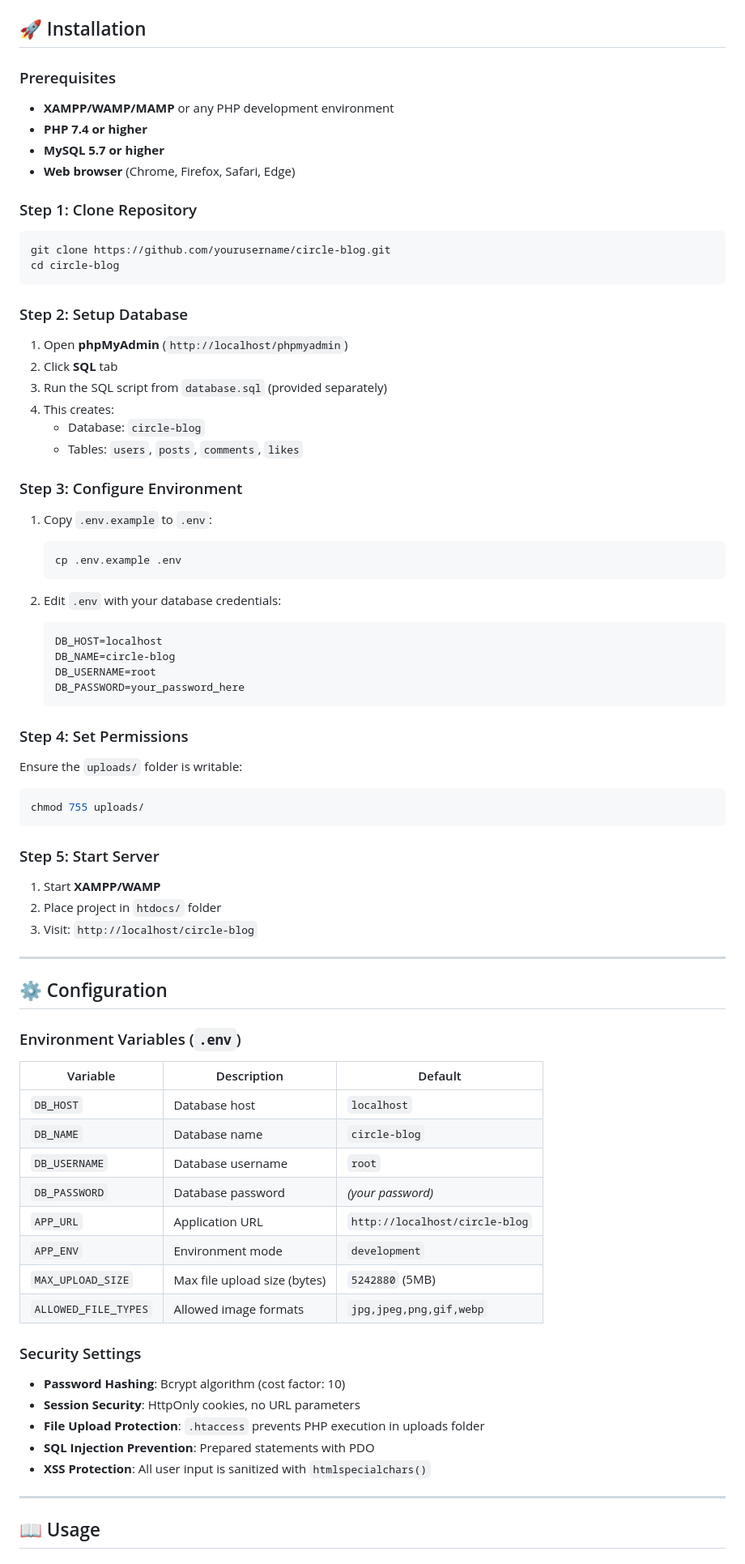
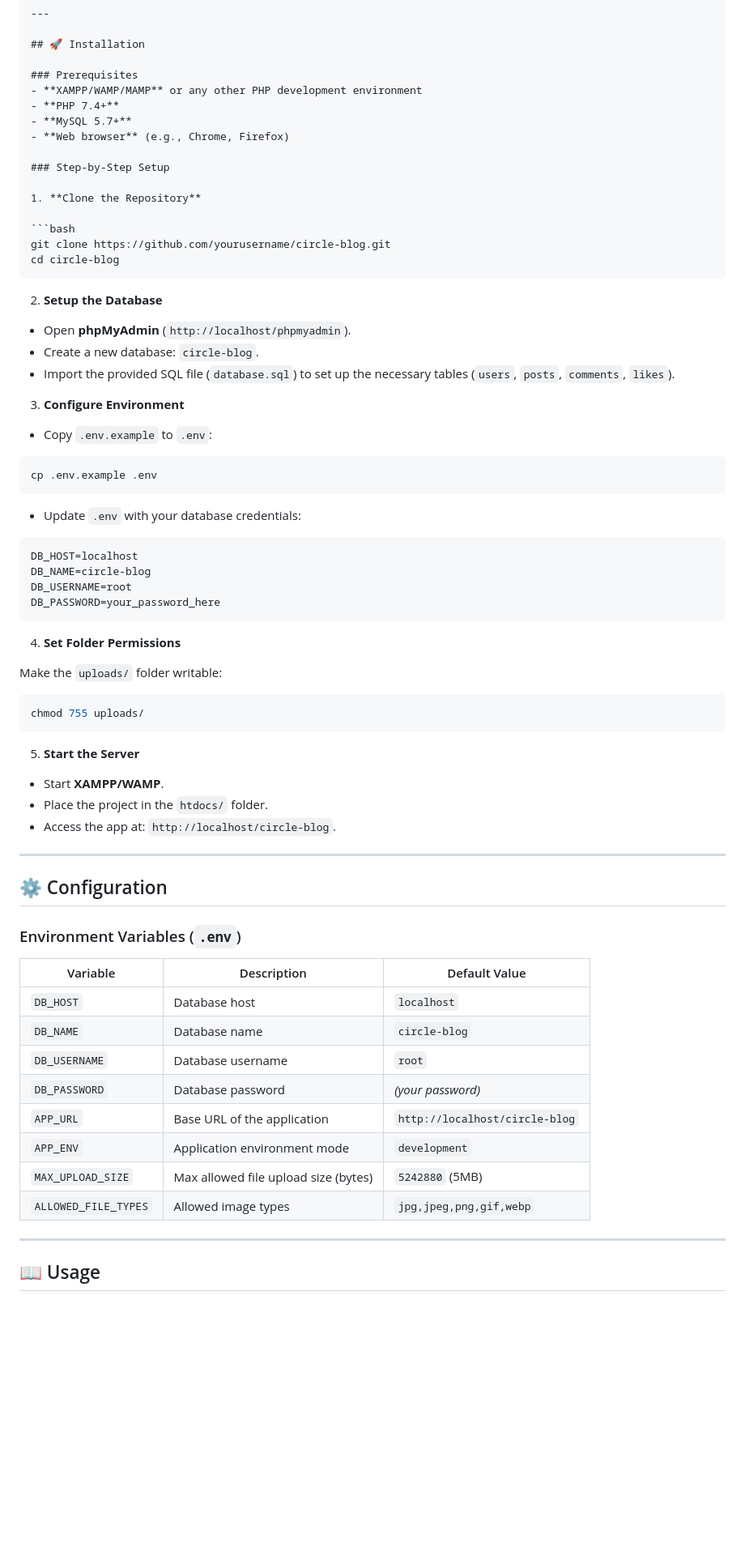
Before and after one commit to Sandavi44/circleblog-website, a Markdown page: README.md, the part around the change printed below. Shown: that part at 81% size. Rendered like a GitHub page; blank space fills up the shorter version.

`````diff
--- a/README.md
+++ b/README.md
@@ -123,55 +134,56 @@ circle-blog/
 ## 🚀 Installation
 
 ### Prerequisites
-- **XAMPP/WAMP/MAMP** or any PHP development environment
-- **PHP 7.4 or higher**
-- **MySQL 5.7 or higher**
-- **Web browser** (Chrome, Firefox, Safari, Edge)
+- **XAMPP/WAMP/MAMP** or any other PHP development environment
+- **PHP 7.4+**
+- **MySQL 5.7+**
+- **Web browser** (e.g., Chrome, Firefox)
 
-### Step 1: Clone Repository
+### Step-by-Step Setup
+
+1. **Clone the Repository**
 
 ```bash
 git clone https://github.com/yourusername/circle-blog.git
 cd circle-blog
+````
+
+2. **Setup the Database**
+
+* Open **phpMyAdmin** (`http://localhost/phpmyadmin`).
+* Create a new database: `circle-blog`.
+* Import the provided SQL file (`database.sql`) to set up the necessary tables (`users`, `posts`, `comments`, `likes`).
+
+3. **Configure Environment**
+
+* Copy `.env.example` to `.env`:
+
+```bash
+cp .env.example .env
 ```
 
-### Step 2: Setup Database
+* Update `.env` with your database credentials:
 
-1. Open **phpMyAdmin** (`http://localhost/phpmyadmin`)
-2. Click **SQL** tab
-3. Run the SQL script from `database.sql` (provided separately)
-4. This creates:
-   - Database: `circle-blog`
-   - Tables: `users`, `posts`, `comments`, `likes`
+```env
+DB_HOST=localhost
+DB_NAME=circle-blog
+DB_USERNAME=root
+DB_PASSWORD=your_password_here
+```
 
-### Step 3: Configure Environment
+4. **Set Folder Permissions**
 
-1. Copy `.env.example` to `.env`:
-   ```bash
-   cp .env.example .env
-   ```
-
-2. Edit `.env` with your database credentials:
-   ```env
-   DB_HOST=localhost
-   DB_NAME=circle-blog
-   DB_USERNAME=root
-   DB_PASSWORD=your_password_here
-   ```
-
-### Step 4: Set Permissions
-
-Ensure the `uploads/` folder is writable:
+Make the `uploads/` folder writable:
 
 ```bash
 chmod 755 uploads/
 ```
 
-### Step 5: Start Server
+5. **Start the Server**
 
-1. Start **XAMPP/WAMP**
-2. Place project in `htdocs/` folder
-3. Visit: `http://localhost/circle-blog`
+* Start **XAMPP/WAMP**.
+* Place the project in the `htdocs/` folder.
+* Access the app at: `http://localhost/circle-blog`.
 
 ---
 
@@ -179,24 +191,16 @@ chmod 755 uploads/
 
 ### Environment Variables (`.env`)
 
-| Variable | Description | Default |
-|----------|-------------|---------|
-| `DB_HOST` | Database host | `localhost` |
-| `DB_NAME` | Database name | `circle-blog` |
-| `DB_USERNAME` | Database username | `root` |
-| `DB_PASSWORD` | Database password | *(your password)* |
-| `APP_URL` | Application URL | `http://localhost/circle-blog` |
-| `APP_ENV` | Environment mode | `development` |
-| `MAX_UPLOAD_SIZE` | Max file upload size (bytes) | `5242880` (5MB) |
-| `ALLOWED_FILE_TYPES` | Allowed image formats | `jpg,jpeg,png,gif,webp` |
-
-### Security Settings
-
-- **Password Hashing**: Bcrypt algorithm (cost factor: 10)
-- **Session Security**: HttpOnly cookies, no URL parameters
-- **File Upload Protection**: `.htaccess` prevents PHP execution in uploads folder
-- **SQL Injection Prevention**: Prepared statements with PDO
-- **XSS Protection**: All user input is sanitized with `htmlspecialchars()`
+| Variable             | Description                          | Default Value                  |
+| -------------------- | ------------------------------------ | ------------------------------ |
+| `DB_HOST`            | Database host                        | `localhost`                    |
+| `DB_NAME`            | Database name                        | `circle-blog`                  |
+| `DB_USERNAME`        | Database username                    | `root`                         |
+| `DB_PASSWORD`        | Database password                    | *(your password)*              |
+| `APP_URL`            | Base URL of the application          | `http://localhost/circle-blog` |
+| `APP_ENV`            | Application environment mode         | `development`                  |
+| `MAX_UPLOAD_SIZE`    | Max allowed file upload size (bytes) | `5242880` (5MB)                |
+| `ALLOWED_FILE_TYPES` | Allowed image types                  | `jpg,jpeg,png,gif,webp`        |
 
 ---
 
`````
Also changed, not shown: other parts of README.md (+165 -149 lines).
